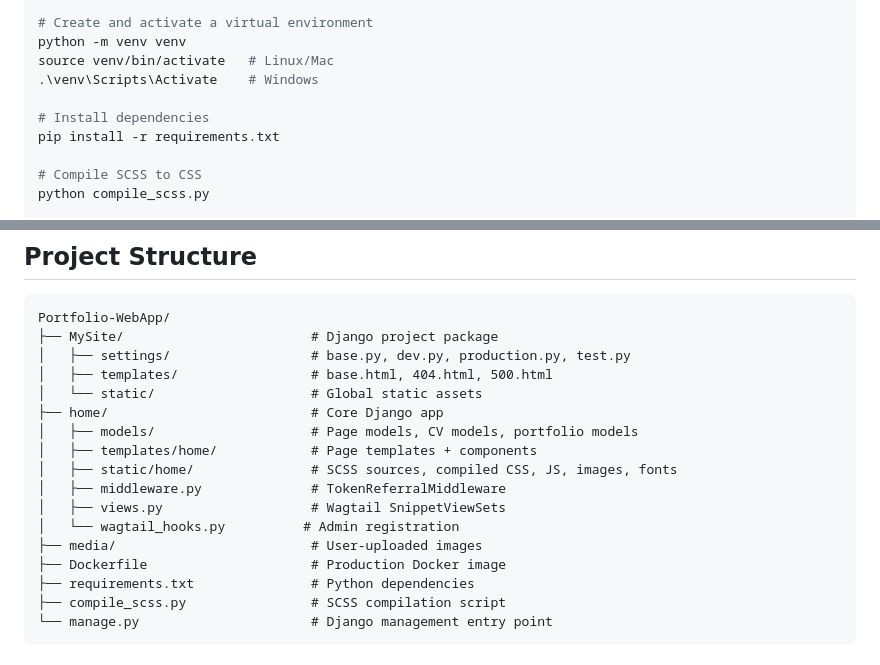
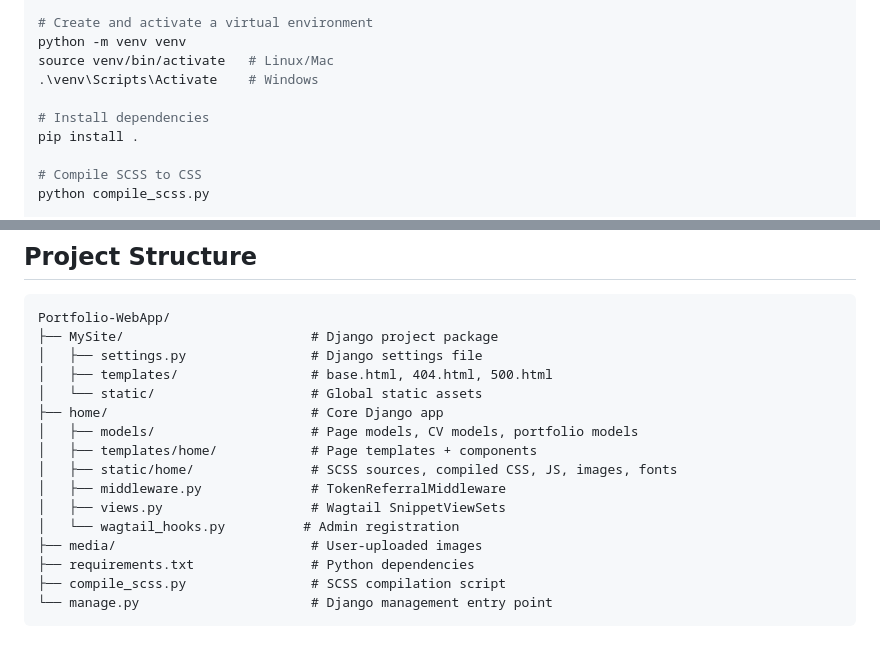
Before and after one commit to MarianSyska/Portfolio-WebApp, a Markdown page: README.md, 2 parts joined by grey strips. Drawn GitHub-style.

Commit message:
Modify README for installation and project details
Updated installation instructions and clarified project structure.

````diff
--- a/README.md
+++ b/README.md
@@ -31,7 +31,7 @@ source venv/bin/activate   # Linux/Mac
 .\venv\Scripts\Activate    # Windows
 
 # Install dependencies
-pip install -r requirements.txt
+pip install .
 
 # Compile SCSS to CSS
 python compile_scss.py
@@ -64,7 +64,7 @@ gunicorn MySite.wsgi:application
 ```
 Portfolio-WebApp/
 ├── MySite/                        # Django project package
-│   ├── settings/                  # base.py, dev.py, production.py, test.py
+│   ├── settings.py                # Django settings file
 │   ├── templates/                 # base.html, 404.html, 500.html
 │   └── static/                    # Global static assets
 ├── home/                          # Core Django app
@@ -75,7 +75,6 @@ Portfolio-WebApp/
 │   ├── views.py                   # Wagtail SnippetViewSets
 │   └── wagtail_hooks.py          # Admin registration
 ├── media/                         # User-uploaded images
-├── Dockerfile                     # Production Docker image
 ├── requirements.txt               # Python dependencies
 ├── compile_scss.py                # SCSS compilation script
 └── manage.py                      # Django management entry point
````
